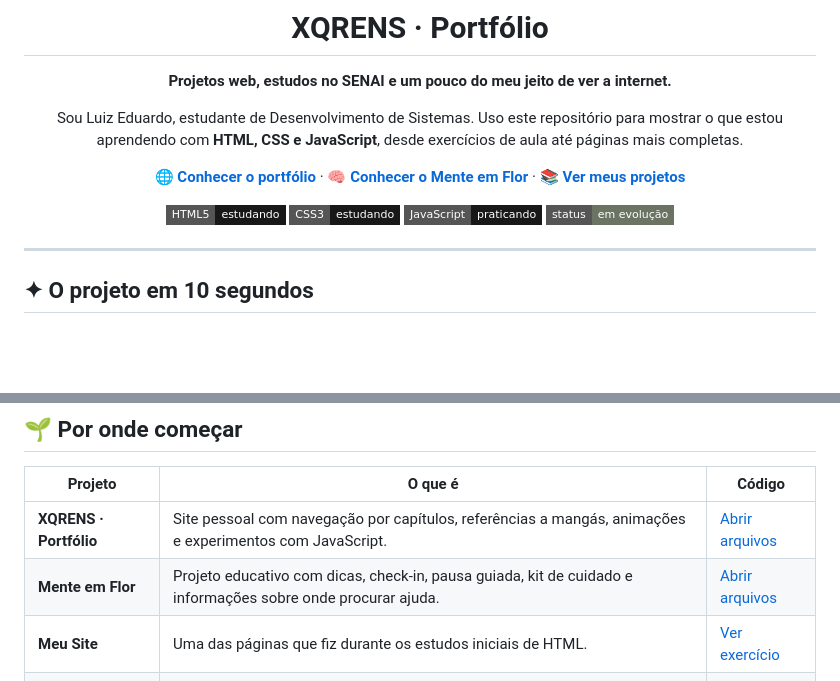
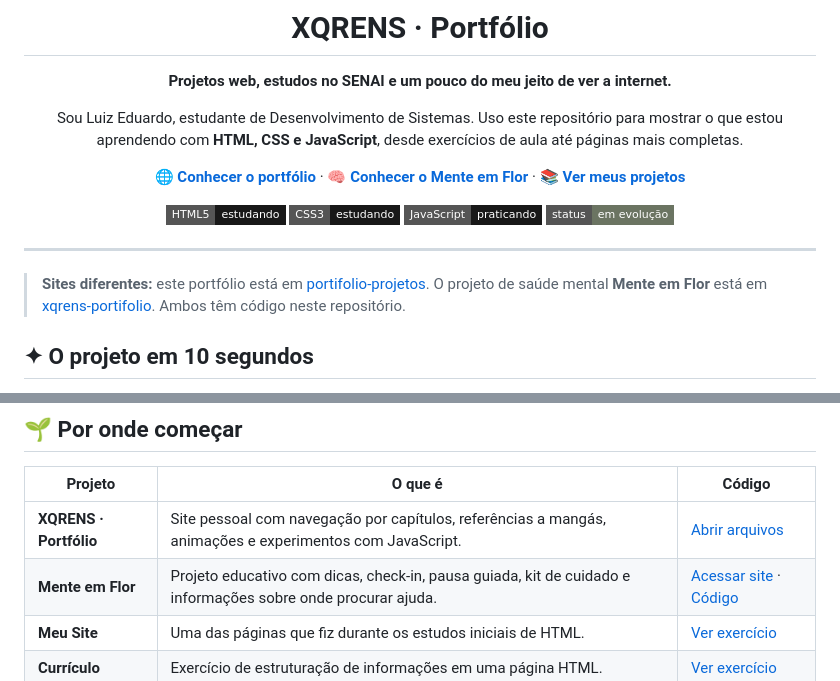
Before and after one commit to NeroX07-steam/Portifolio, a Markdown page: README.md, 2 parts joined by grey strips. Drawn GitHub-style; badges without logos; blank space fills up the shorter version.

Commit message:
docs: corrigir endereços do portfólio original e do Mente em Flor

```diff
--- a/README.md
+++ b/README.md
@@ -16,6 +16,8 @@ Sou Luiz Eduardo, estudante de Desenvolvimento de Sistemas. Uso este repositóri
 </div>
 
 ---
+
+> **Sites diferentes:** este portfólio está em [portifolio-projetos](https://portifolio-projetos-git-main-pedro-luiz.vercel.app/). O projeto de saúde mental **Mente em Flor** está em [xqrens-portifolio](https://xqrens-portifolio.vercel.app/). Ambos têm código neste repositório.
 
 ## ✦ O projeto em 10 segundos
 
@@ -30,7 +32,7 @@ Sou Luiz Eduardo, estudante de Desenvolvimento de Sistemas. Uso este repositóri
 | Projeto | O que é | Código |
 | --- | --- | --- |
 | **XQRENS · Portfólio** | Site pessoal com navegação por capítulos, referências a mangás, animações e experimentos com JavaScript. | [Abrir arquivos](./projetos/) |
-| **Mente em Flor** | Projeto educativo com dicas, check-in, pausa guiada, kit de cuidado e informações sobre onde procurar ajuda. | [Abrir arquivos](./mente-em-flor/) |
+| **Mente em Flor** | Projeto educativo com dicas, check-in, pausa guiada, kit de cuidado e informações sobre onde procurar ajuda. | [Acessar site](https://xqrens-portifolio.vercel.app/) · [Código](./mente-em-flor/) |
 | **Meu Site** | Uma das páginas que fiz durante os estudos iniciais de HTML. | [Ver exercício](./projetos/projeto_meuSite/index.html) |
 | **Currículo** | Exercício de estruturação de informações em uma página HTML. | [Ver exercício](./projetos/projeto_curriculo/index.html) |
 | **Álbum** | Página de álbum criada durante os exercícios de web. | [Ver exercício](./projetos/projeto_album/index.html) |
```
Also changed, not shown: other parts of README.md (+3 -3 lines).
